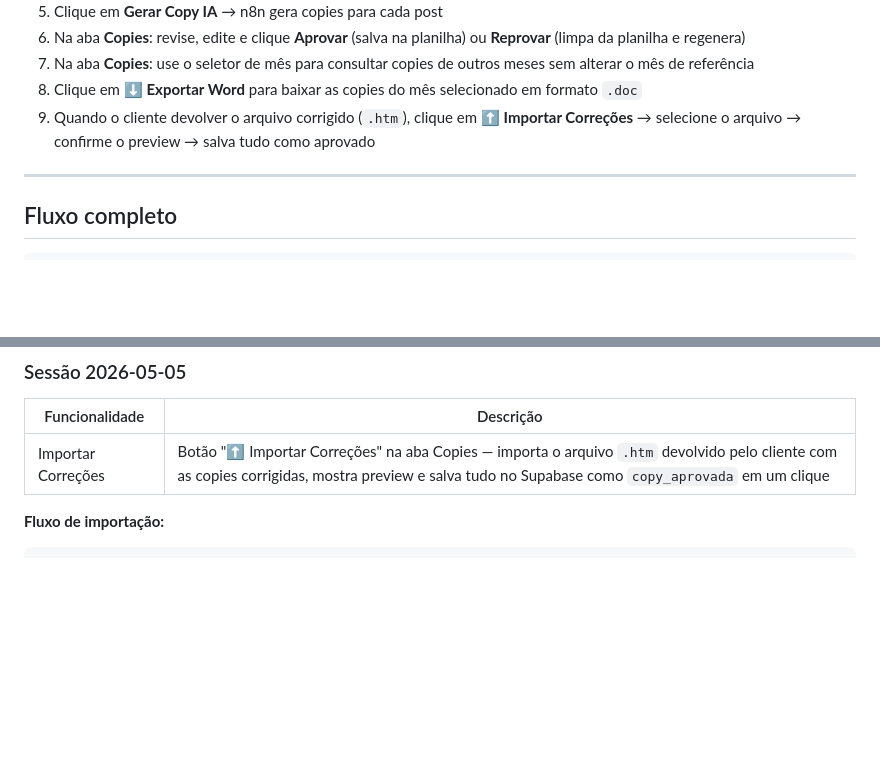
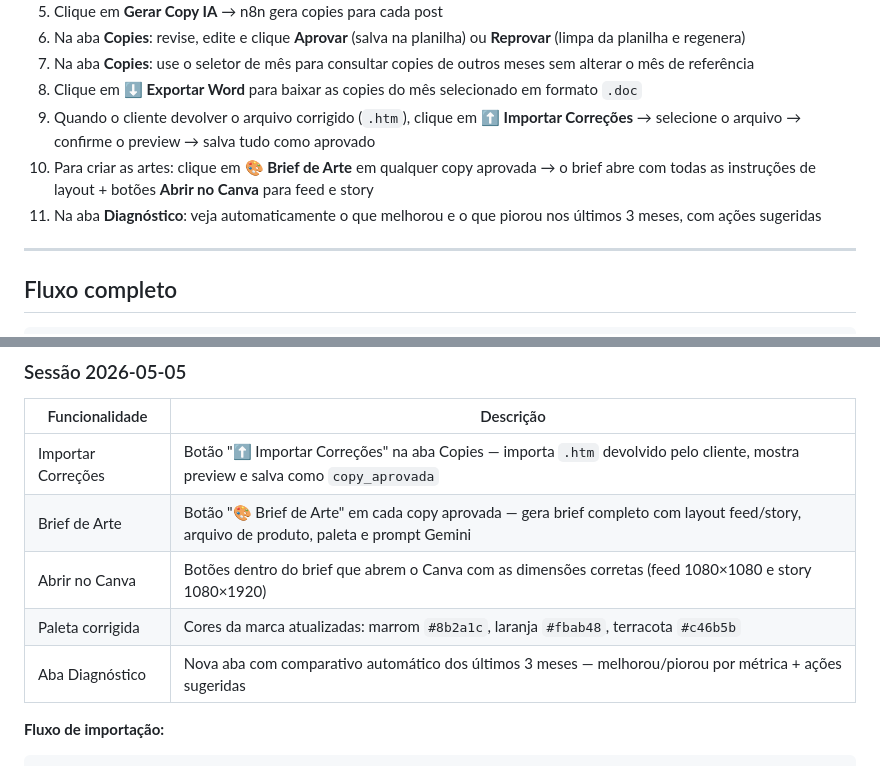
Before and after one commit to estouromarketing/Laslo-Reuniao, a Markdown page: README.md, 2 parts joined by grey strips. Drawn GitHub-style; blank space fills up the shorter version.

````diff
--- a/README.md
+++ b/README.md
@@ -43,6 +43,8 @@ Ferramenta de reunião mensal entre Estouro Marketing e Laslo Vet.
 7. Na aba **Copies**: use o seletor de mês para consultar copies de outros meses sem alterar o mês de referência
 8. Clique em **⬇ Exportar Word** para baixar as copies do mês selecionado em formato `.doc`
 9. Quando o cliente devolver o arquivo corrigido (`.htm`), clique em **⬆ Importar Correções** → selecione o arquivo → confirme o preview → salva tudo como aprovado
+10. Para criar as artes: clique em **🎨 Brief de Arte** em qualquer copy aprovada → o brief abre com todas as instruções de layout + botões **Abrir no Canva** para feed e story
+11. Na aba **Diagnóstico**: veja automaticamente o que melhorou e o que piorou nos últimos 3 meses, com ações sugeridas
 
 ---
 
@@ -260,7 +311,11 @@ git push origin main
 
 | Funcionalidade | Descrição |
 |---------------|-----------|
-| Importar Correções | Botão "⬆ Importar Correções" na aba Copies — importa o arquivo `.htm` devolvido pelo cliente com as copies corrigidas, mostra preview e salva tudo no Supabase como `copy_aprovada` em um clique |
+| Importar Correções | Botão "⬆ Importar Correções" na aba Copies — importa `.htm` devolvido pelo cliente, mostra preview e salva como `copy_aprovada` |
+| Brief de Arte | Botão "🎨 Brief de Arte" em cada copy aprovada — gera brief completo com layout feed/story, arquivo de produto, paleta e prompt Gemini |
+| Abrir no Canva | Botões dentro do brief que abrem o Canva com as dimensões corretas (feed 1080×1080 e story 1080×1920) |
+| Paleta corrigida | Cores da marca atualizadas: marrom `#8b2a1c`, laranja `#fbab48`, terracota `#c46b5b` |
+| Aba Diagnóstico | Nova aba com comparativo automático dos últimos 3 meses — melhorou/piorou por métrica + ações sugeridas |
 
 **Fluxo de importação:**
 ```
````
Also changed, not shown: other parts of README.md (+49 -0 lines).
